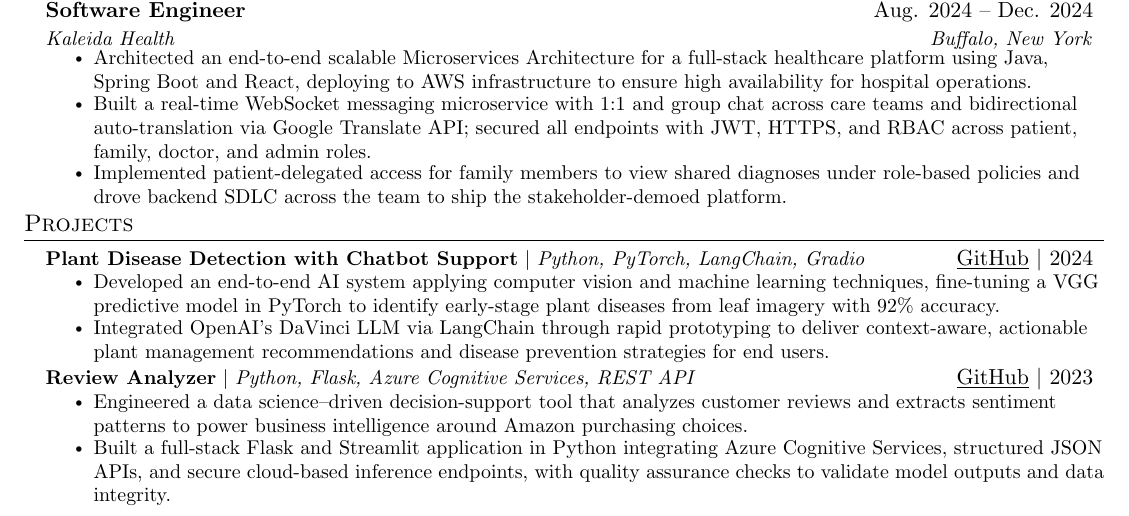
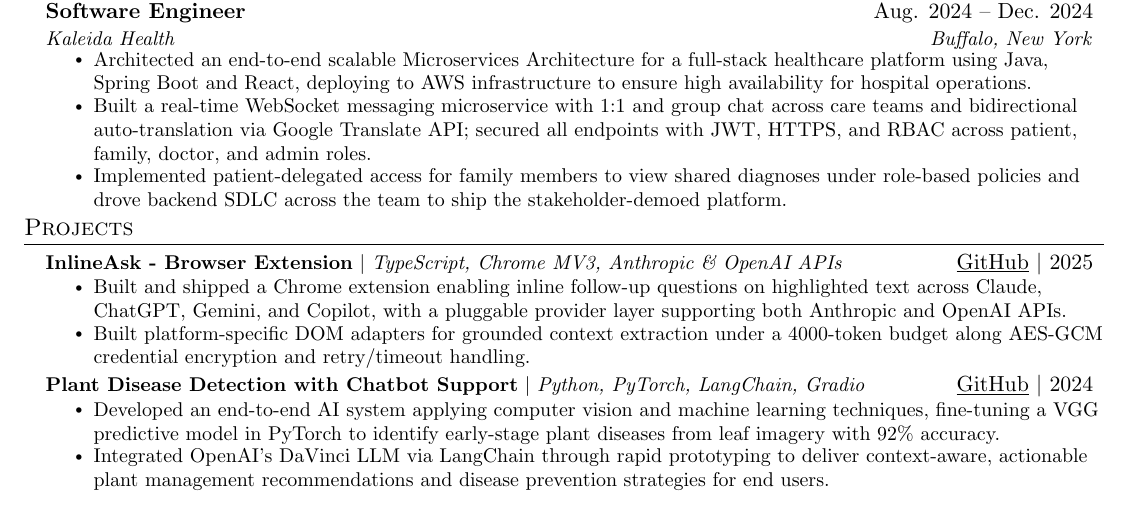
Before and after one commit to siddharthc30/ResumeLatex, a LaTeX CV (resume.tex): part of the page, cut so that both start at the same text. Compiled offline with pdfLaTeX.

Commit message:
Update projects section in resume.tex
Added new project 'InlineAsk - Browser Extension' and updated 'Plant Disease Detection with Chatbot Support'. Removed 'Review Analyzer' project.

```diff
--- a/resume.tex
+++ b/resume.tex
@@ -178,18 +178,20 @@
 %-----------PROJECTS-----------
 \section{Projects}
     \resumeSubHeadingListStart
+    \resumeProjectHeading
+          {\textbf{InlineAsk - Browser Extension} $|$ \emph{TypeScript, Chrome MV3, Anthropic \& OpenAI APIs}}{\href{https://github.com/siddharthc30/InlineAsk}{\underline{GitHub}} $|$ 2025}
+          \resumeItemListStart
+            \resumeItem{Built and shipped a Chrome extension enabling inline follow-up questions on highlighted text across Claude, ChatGPT, Gemini, and Copilot, with a pluggable provider layer supporting both Anthropic and OpenAI APIs.}
+            \resumeItem{Built platform-specific DOM adapters for grounded context extraction under a 4000-token budget along AES-GCM credential encryption and retry/timeout handling.}
+          \resumeItemListEnd
+
       \resumeProjectHeading
           {\textbf{Plant Disease Detection with Chatbot Support} $|$ \emph{Python, PyTorch, LangChain, Gradio}}{\href{https://github.com/siddharthc30/Early-Plant-Disease-Detection}{\underline{GitHub}} $|$ 2024}
           \resumeItemListStart
             \resumeItem{Developed an end-to-end AI system applying computer vision and machine learning techniques, fine-tuning a VGG predictive model in PyTorch to identify early-stage plant diseases from leaf imagery with 92\% accuracy.}
             \resumeItem{Integrated OpenAI's DaVinci LLM via LangChain through rapid prototyping to deliver context-aware, actionable plant management recommendations and disease prevention strategies for end users.}
           \resumeItemListEnd
-      \resumeProjectHeading
-          {\textbf{Review Analyzer} $|$ \emph{Python, Flask, Azure Cognitive Services, REST API}}{\href{https://github.com/siddharthc30/ReviewGenie}{\underline{GitHub}} $|$ 2023}
-          \resumeItemListStart
-            \resumeItem{Engineered a data science–driven decision-support tool that analyzes customer reviews and extracts sentiment patterns to power business intelligence around Amazon purchasing choices.}
-            \resumeItem{Built a full-stack Flask and Streamlit application in Python integrating Azure Cognitive Services, structured JSON APIs, and secure cloud-based inference endpoints, with quality assurance checks to validate model outputs and data integrity.}
-          \resumeItemListEnd
+
     \resumeSubHeadingListEnd
 
 
```
